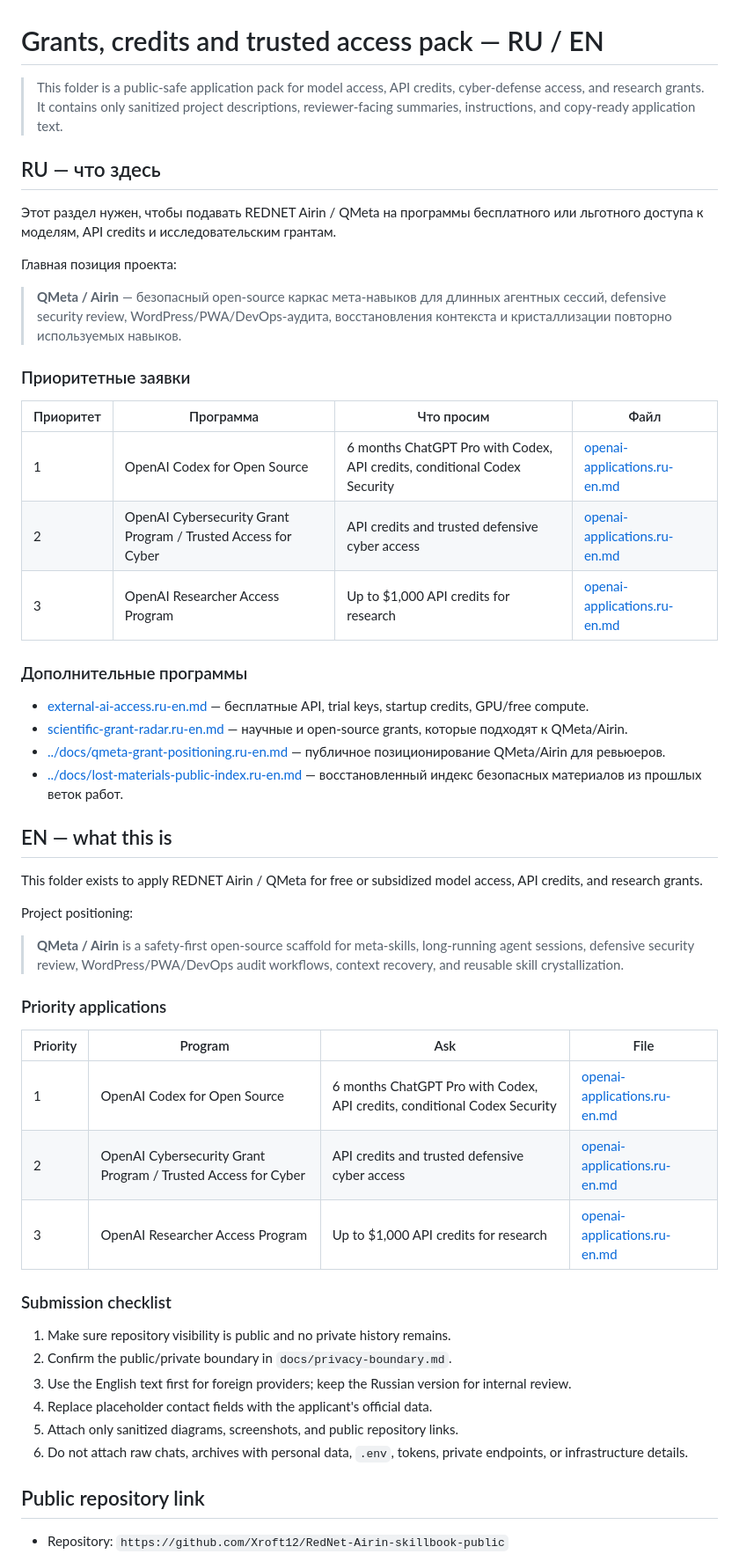
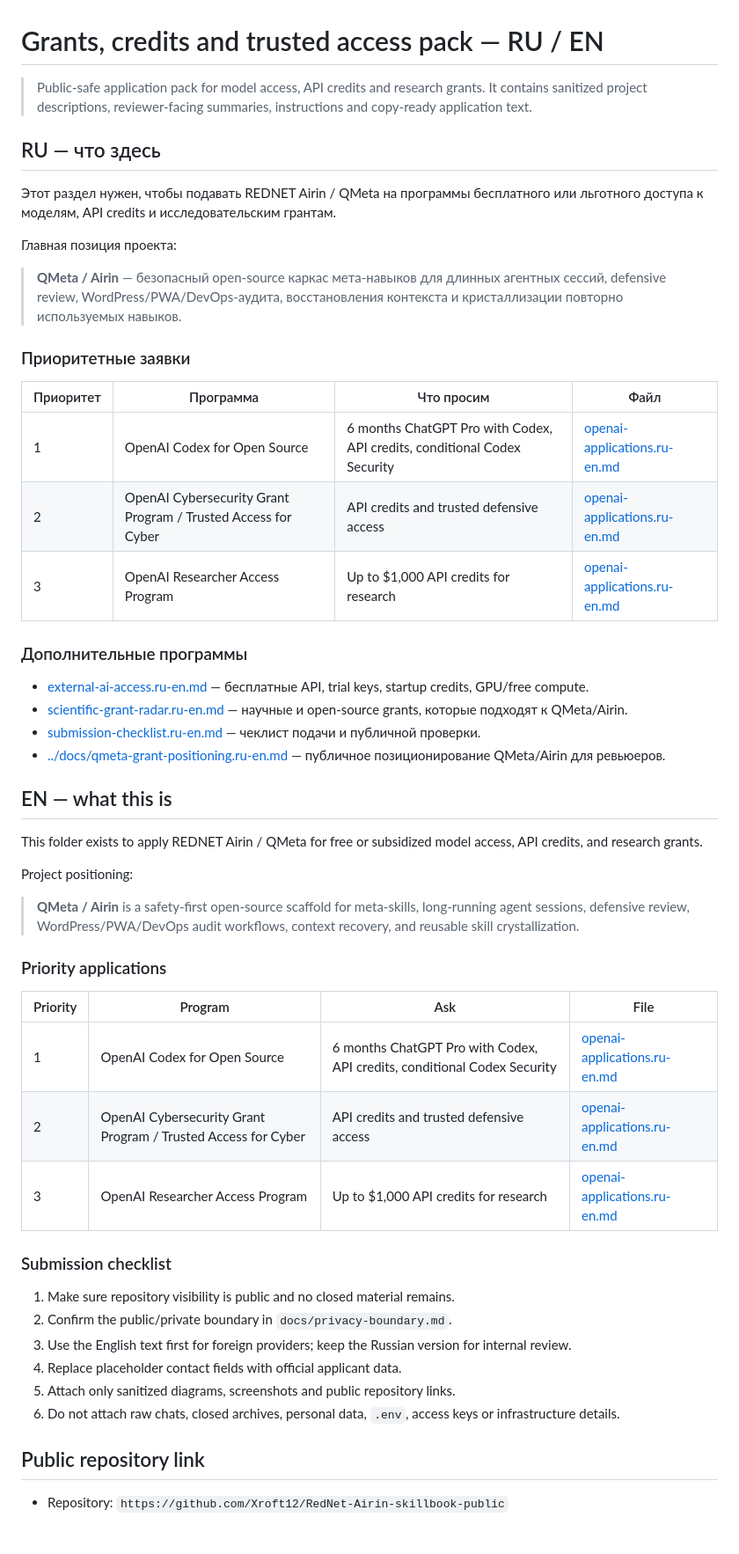
Before and after one commit to Xroft12/RedNet-Airin-skillbook-public, a Markdown page: grants/README.md, the part around the change. Shown at 88% size. Rendered like a GitHub page; blank space fills up the shorter version.

Commit message:
grants: refresh access pack index

```diff
--- a/grants/README.md
+++ b/grants/README.md
@@ -1,6 +1,6 @@
 # Grants, credits and trusted access pack — RU / EN
 
-> This folder is a public-safe application pack for model access, API credits, cyber-defense access, and research grants. It contains only sanitized project descriptions, reviewer-facing summaries, instructions, and copy-ready application text.
+> Public-safe application pack for model access, API credits and research grants. It contains sanitized project descriptions, reviewer-facing summaries, instructions and copy-ready application text.
 
 ## RU — что здесь
 
@@ -8,22 +8,22 @@
 
 Главная позиция проекта:
 
-> **QMeta / Airin** — безопасный open-source каркас мета-навыков для длинных агентных сессий, defensive security review, WordPress/PWA/DevOps-аудита, восстановления контекста и кристаллизации повторно используемых навыков.
+> **QMeta / Airin** — безопасный open-source каркас мета-навыков для длинных агентных сессий, defensive review, WordPress/PWA/DevOps-аудита, восстановления контекста и кристаллизации повторно используемых навыков.
 
 ### Приоритетные заявки
 
 | Приоритет | Программа | Что просим | Файл |
 |---|---|---|---|
 | 1 | OpenAI Codex for Open Source | 6 months ChatGPT Pro with Codex, API credits, conditional Codex Security | [openai-applications.ru-en.md](openai-applications.ru-en.md) |
-| 2 | OpenAI Cybersecurity Grant Program / Trusted Access for Cyber | API credits and trusted defensive cyber access | [openai-applications.ru-en.md](openai-applications.ru-en.md) |
+| 2 | OpenAI Cybersecurity Grant Program / Trusted Access for Cyber | API credits and trusted defensive access | [openai-applications.ru-en.md](openai-applications.ru-en.md) |
 | 3 | OpenAI Researcher Access Program | Up to $1,000 API credits for research | [openai-applications.ru-en.md](openai-applications.ru-en.md) |
 
 ### Дополнительные программы
 
 - [external-ai-access.ru-en.md](external-ai-access.ru-en.md) — бесплатные API, trial keys, startup credits, GPU/free compute.
 - [scientific-grant-radar.ru-en.md](scientific-grant-radar.ru-en.md) — научные и open-source grants, которые подходят к QMeta/Airin.
+- [submission-checklist.ru-en.md](submission-checklist.ru-en.md) — чеклист подачи и публичной проверки.
 - [../docs/qmeta-grant-positioning.ru-en.md](../docs/qmeta-grant-positioning.ru-en.md) — публичное позиционирование QMeta/Airin для ревьюеров.
-- [../docs/lost-materials-public-index.ru-en.md](../docs/lost-materials-public-index.ru-en.md) — восстановленный индекс безопасных материалов из прошлых веток работ.
 
 ## EN — what this is
 
@@ -31,24 +31,24 @@ This folder exists to apply REDNET Airin / QMeta for free or subsidized model ac
 
 Project positioning:
 
-> **QMeta / Airin** is a safety-first open-source scaffold for meta-skills, long-running agent sessions, defensive security review, WordPress/PWA/DevOps audit workflows, context recovery, and reusable skill crystallization.
+> **QMeta / Airin** is a safety-first open-source scaffold for meta-skills, long-running agent sessions, defensive review, WordPress/PWA/DevOps audit workflows, context recovery, and reusable skill crystallization.
 
 ### Priority applications
 
 | Priority | Program | Ask | File |
 |---|---|---|---|
 | 1 | OpenAI Codex for Open Source | 6 months ChatGPT Pro with Codex, API credits, conditional Codex Security | [openai-applications.ru-en.md](openai-applications.ru-en.md) |
-| 2 | OpenAI Cybersecurity Grant Program / Trusted Access for Cyber | API credits and trusted defensive cyber access | [openai-applications.ru-en.md](openai-applications.ru-en.md) |
+| 2 | OpenAI Cybersecurity Grant Program / Trusted Access for Cyber | API credits and trusted defensive access | [openai-applications.ru-en.md](openai-applications.ru-en.md) |
 | 3 | OpenAI Researcher Access Program | Up to $1,000 API credits for research | [openai-applications.ru-en.md](openai-applications.ru-en.md) |
 
 ### Submission checklist
 
-1. Make sure repository visibility is public and no private history remains.
+1. Make sure repository visibility is public and no closed material remains.
 2. Confirm the public/private boundary in `docs/privacy-boundary.md`.
 3. Use the English text first for foreign providers; keep the Russian version for internal review.
-4. Replace placeholder contact fields with the applicant's official data.
-5. Attach only sanitized diagrams, screenshots, and public repository links.
-6. Do not attach raw chats, archives with personal data, `.env`, tokens, private endpoints, or infrastructure details.
+4. Replace placeholder contact fields with official applicant data.
+5. Attach only sanitized diagrams, screenshots and public repository links.
+6. Do not attach raw chats, closed archives, personal data, `.env`, access keys or infrastructure details.
 
 ## Public repository link
 
```
